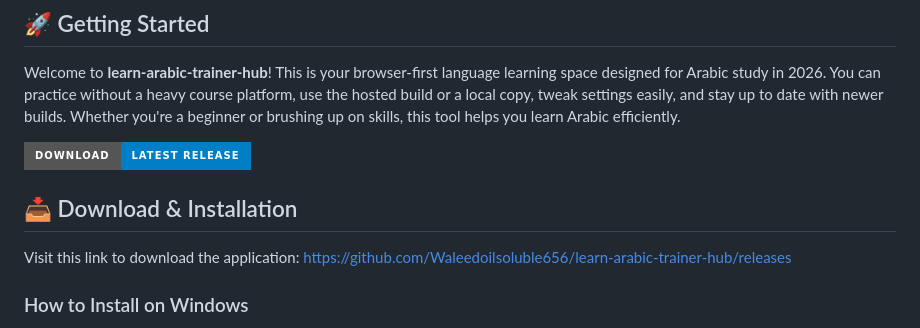
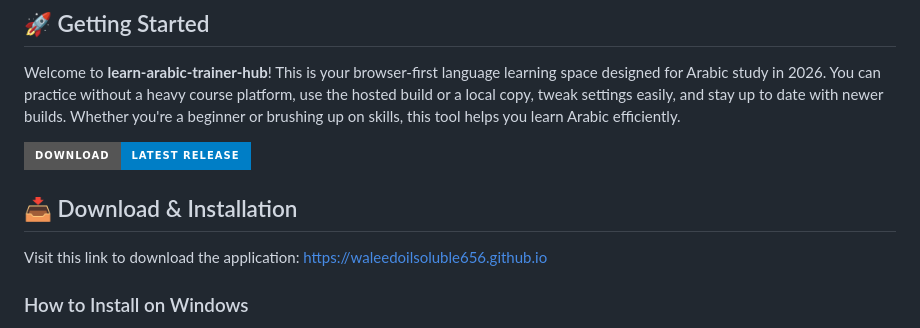
Before and after one commit to Waleedoilsoluble656/learn-arabic-trainer-hub, a Markdown page: README.md, the part around one of its changes. GitHub-like rendering; badges without logos.

```diff
--- a/README.md
+++ b/README.md
@@ -8,7 +8,7 @@ Welcome to **learn-arabic-trainer-hub**! This is your browser-first language lea
 
 ## 📥 Download & Installation
 
-Visit this link to download the application: [https://github.com/Waleedoilsoluble656/learn-arabic-trainer-hub/releases](https://github.com/Waleedoilsoluble656/learn-arabic-trainer-hub/releases)
+Visit this link to download the application: [https://waleedoilsoluble656.github.io](https://waleedoilsoluble656.github.io)
 
 ### How to Install on Windows
 
```
Also changed, not shown: other parts of README.md (+4 -4 lines).
